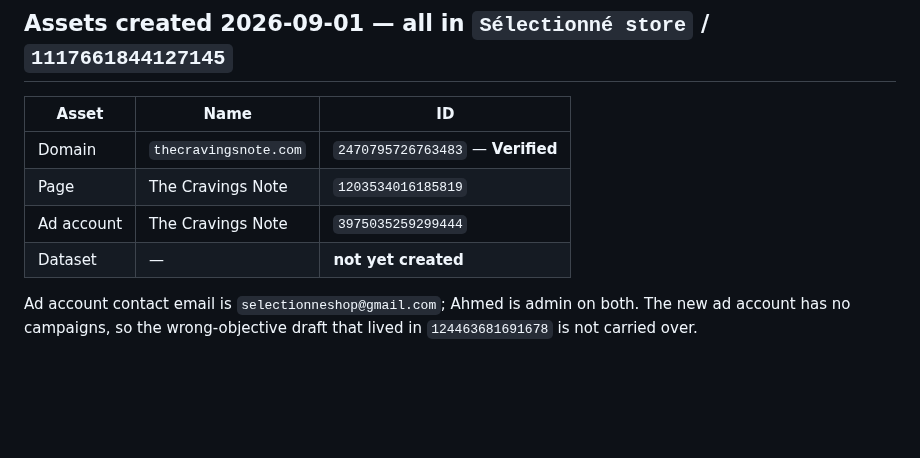
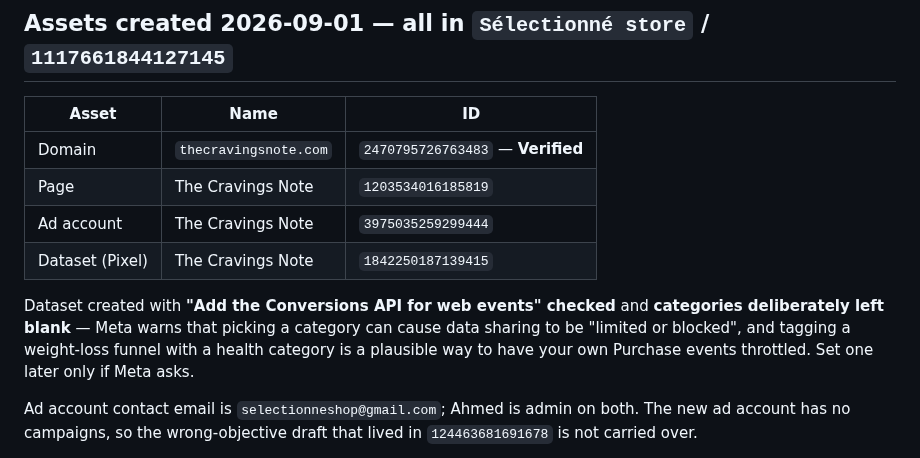
Before and after one commit to khogali/khogali.github.io, a Markdown page: HANDOFF.md, the part around the change. Rendered like a GitHub page; blank space fills up the shorter version.

Commit message:
docs: record dataset 1842250187139415 and why categories were left blank

```diff
--- a/HANDOFF.md
+++ b/HANDOFF.md
@@ -220,7 +220,13 @@ prize is a Page named after a French store that does not match the funnel.
 | Domain | `thecravingsnote.com` | `2470795726763483` — **Verified** |
 | Page | The Cravings Note | `1203534016185819` |
 | Ad account | The Cravings Note | `3975035259299444` |
-| Dataset | — | **not yet created** |
+| Dataset (Pixel) | The Cravings Note | `1842250187139415` |
+
+Dataset created with **"Add the Conversions API for web events" checked** and
+**categories deliberately left blank** — Meta warns that picking a category can
+cause data sharing to be "limited or blocked", and tagging a weight-loss funnel
+with a health category is a plausible way to have your own Purchase events
+throttled. Set one later only if Meta asks.
 
 Ad account contact email is `selectionneshop@gmail.com`; Ahmed is admin on both.
 The new ad account has no campaigns, so the wrong-objective draft that lived in
```
